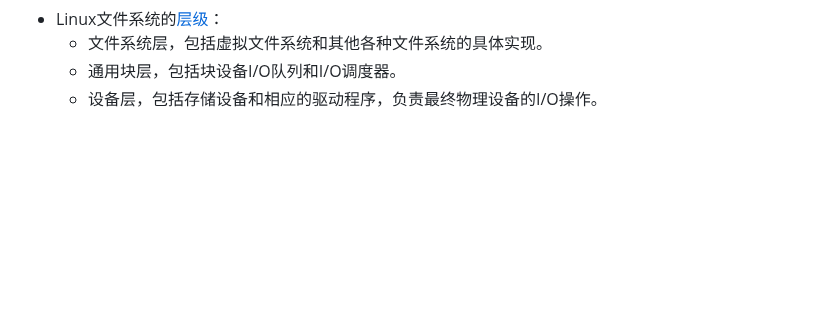
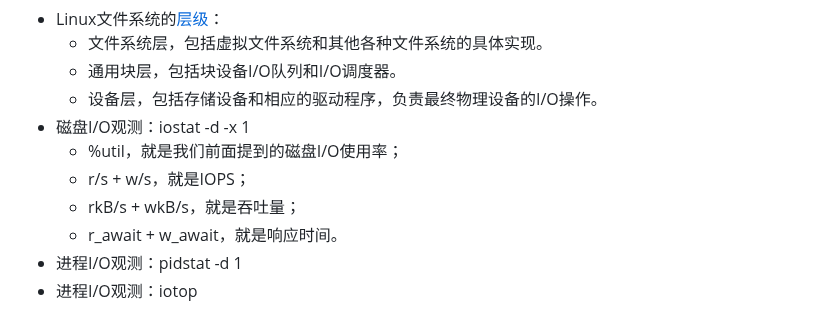
Before and after one commit to xing393939/linux-study, a Markdown page: docs/linux-combat.md, the part around the change. GitHub-like rendering; blank space fills up the shorter version.

Commit message:
core struct

```diff
--- a/docs/linux-combat.md
+++ b/docs/linux-combat.md
@@ -194,6 +194,12 @@ pidstat -w -t 1
   * 文件系统层，包括虚拟文件系统和其他各种文件系统的具体实现。
   * 通用块层，包括块设备I/O队列和I/O调度器。
   * 设备层，包括存储设备和相应的驱动程序，负责最终物理设备的I/O操作。
-
+* 磁盘I/O观测：iostat -d -x 1
+  * %util，就是我们前面提到的磁盘I/O使用率；
+  * r/s + w/s，就是IOPS；
+  * rkB/s + wkB/s，就是吞吐量；
+  * r_await + w_await，就是响应时间。
+* 进程I/O观测：pidstat -d 1
+* 进程I/O观测：iotop
 
 ![img](../images/linux-combat/vfs.png)
```
